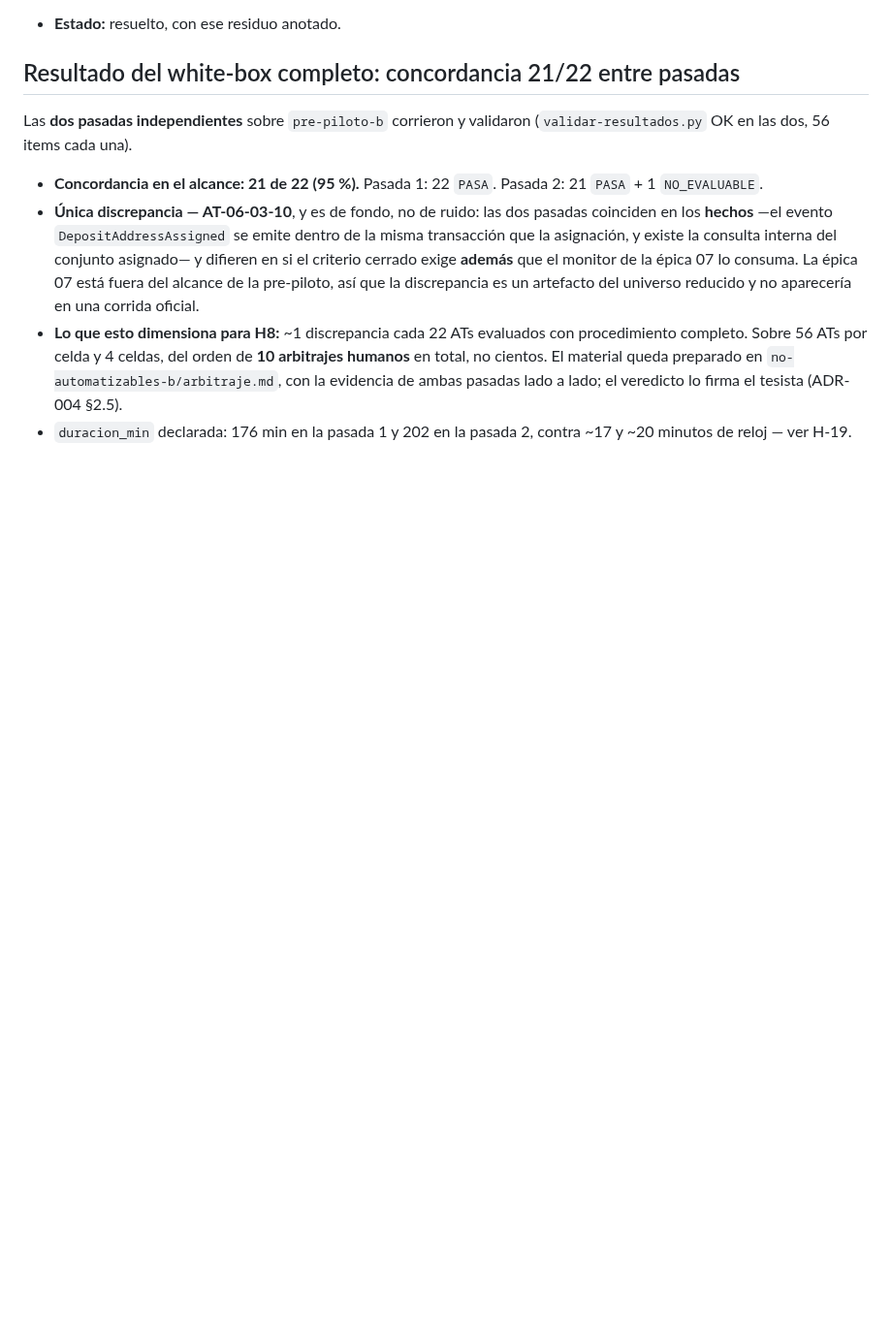
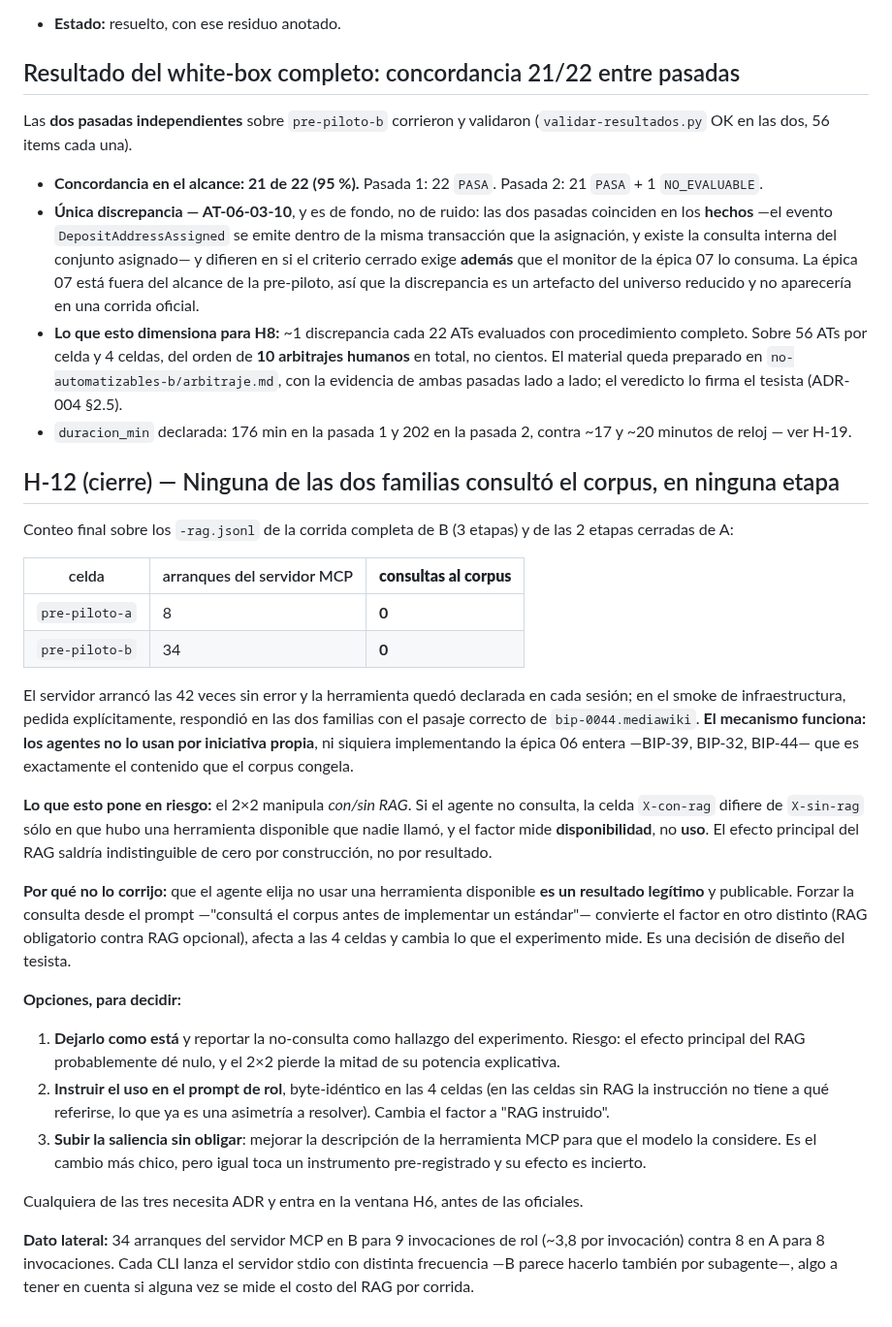
Before and after one commit to marianoamartinelli/tesina, a Markdown page: runs/pre-piloto/hallazgos.md, the part around the change. Shown at 97% size. Rendered like a GitHub page; blank space fills up the shorter version.

Commit message:
runs: H-12 cerrado — cero consultas al corpus en las dos familias, en todas las etapas
Co-Authored-By: Claude Opus 5 (1M context) <noreply@anthropic.com>
Claude-Session: https://claude.ai/code/session_012yXPDGSWEsPrSU9Bqnb269

```diff
--- a/runs/pre-piloto/hallazgos.md
+++ b/runs/pre-piloto/hallazgos.md
@@ -505,3 +505,49 @@ Las **dos pasadas independientes** sobre `pre-piloto-b` corrieron y validaron
   veredicto lo firma el tesista (ADR-004 §2.5).
 - `duracion_min` declarada: 176 min en la pasada 1 y 202 en la pasada 2, contra ~17 y
   ~20 minutos de reloj — ver H-19.
+
+## H-12 (cierre) — Ninguna de las dos familias consultó el corpus, en ninguna etapa
+
+Conteo final sobre los `-rag.jsonl` de la corrida completa de B (3 etapas) y de las 2
+etapas cerradas de A:
+
+| celda | arranques del servidor MCP | **consultas al corpus** |
+|---|---|---|
+| `pre-piloto-a` | 8 | **0** |
+| `pre-piloto-b` | 34 | **0** |
+
+El servidor arrancó las 42 veces sin error y la herramienta quedó declarada en cada
+sesión; en el smoke de infraestructura, pedida explícitamente, respondió en las dos
+familias con el pasaje correcto de `bip-0044.mediawiki`. **El mecanismo funciona: los
+agentes no lo usan por iniciativa propia**, ni siquiera implementando la épica 06 entera
+—BIP-39, BIP-32, BIP-44— que es exactamente el contenido que el corpus congela.
+
+**Lo que esto pone en riesgo:** el 2×2 manipula *con/sin RAG*. Si el agente no consulta,
+la celda `X-con-rag` difiere de `X-sin-rag` sólo en que hubo una herramienta disponible
+que nadie llamó, y el factor mide **disponibilidad**, no **uso**. El efecto principal del
+RAG saldría indistinguible de cero por construcción, no por resultado.
+
+**Por qué no lo corrijo:** que el agente elija no usar una herramienta disponible **es un
+resultado legítimo** y publicable. Forzar la consulta desde el prompt —"consultá el
+corpus antes de implementar un estándar"— convierte el factor en otro distinto (RAG
+obligatorio contra RAG opcional), afecta a las 4 celdas y cambia lo que el experimento
+mide. Es una decisión de diseño del tesista.
+
+**Opciones, para decidir:**
+
+1. **Dejarlo como está** y reportar la no-consulta como hallazgo del experimento. Riesgo:
+   el efecto principal del RAG probablemente dé nulo, y el 2×2 pierde la mitad de su
+   potencia explicativa.
+2. **Instruir el uso en el prompt de rol**, byte-idéntico en las 4 celdas (en las celdas
+   sin RAG la instrucción no tiene a qué referirse, lo que ya es una asimetría a
+   resolver). Cambia el factor a "RAG instruido".
+3. **Subir la saliencia sin obligar**: mejorar la descripción de la herramienta MCP para
+   que el modelo la considere. Es el cambio más chico, pero igual toca un instrumento
+   pre-registrado y su efecto es incierto.
+
+Cualquiera de las tres necesita ADR y entra en la ventana H6, antes de las oficiales.
+
+**Dato lateral:** 34 arranques del servidor MCP en B para 9 invocaciones de rol (~3,8 por
+invocación) contra 8 en A para 8 invocaciones. Cada CLI lanza el servidor stdio con
+distinta frecuencia —B parece hacerlo también por subagente—, algo a tener en cuenta si
+alguna vez se mide el costo del RAG por corrida.
```
